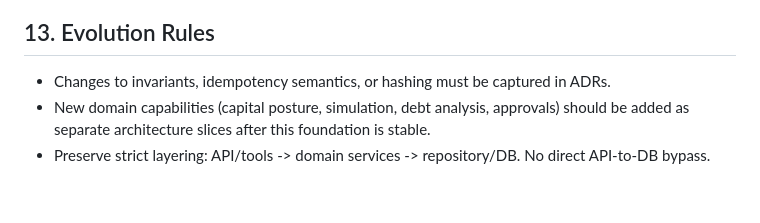
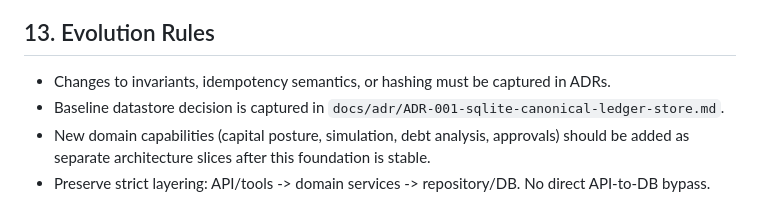
Before and after one commit to ChrisPatten/capital-os, a Markdown page: ARCHITECTURE.md, the part around the change. GitHub-like rendering.

Commit message:
Add ADR-001 documenting SQLite datastore decision

```diff
--- a/ARCHITECTURE.md
+++ b/ARCHITECTURE.md
@@ -126,5 +126,6 @@ Schema/migration expectations:
 
 ## 13. Evolution Rules
 - Changes to invariants, idempotency semantics, or hashing must be captured in ADRs.
+- Baseline datastore decision is captured in `docs/adr/ADR-001-sqlite-canonical-ledger-store.md`.
 - New domain capabilities (capital posture, simulation, debt analysis, approvals) should be added as separate architecture slices after this foundation is stable.
 - Preserve strict layering: API/tools -> domain services -> repository/DB. No direct API-to-DB bypass.
```
Also changed, not shown: docs/adr/ADR-001-sqlite-canonical-ledger-store.md (added, +47 -0 lines).
